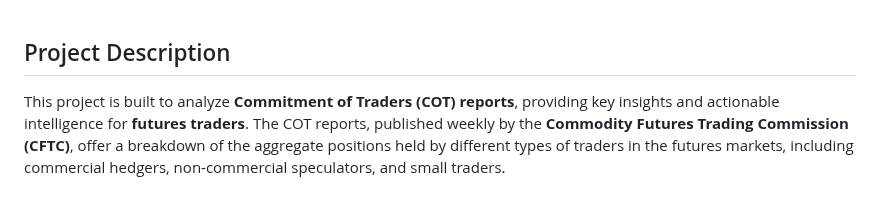
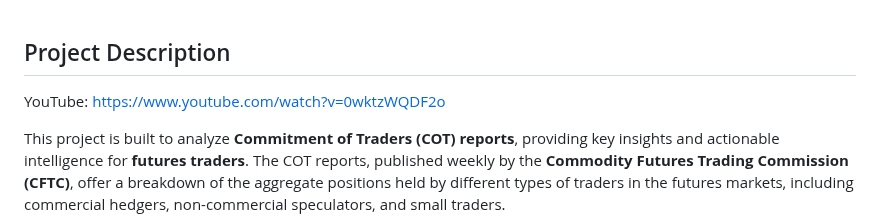
Before and after one commit to Evan-Quek/COT_LLM_tool, a Markdown page: Harvard Final Project/README.md, the part around the change. GitHub-like rendering; blank space fills up the shorter version.

```diff
--- a/Harvard Final Project/README.md
+++ b/Harvard Final Project/README.md
@@ -1,4 +1,5 @@
 ## Project Description
+YouTube: https://www.youtube.com/watch?v=0wktzWQDF2o
 
 This project is built to analyze **Commitment of Traders (COT) reports**, providing key insights and actionable intelligence for **futures traders**. The COT reports, published weekly by the **Commodity Futures Trading Commission (CFTC)**, offer a breakdown of the aggregate positions held by different types of traders in the futures markets, including commercial hedgers, non-commercial speculators, and small traders.
 
```
